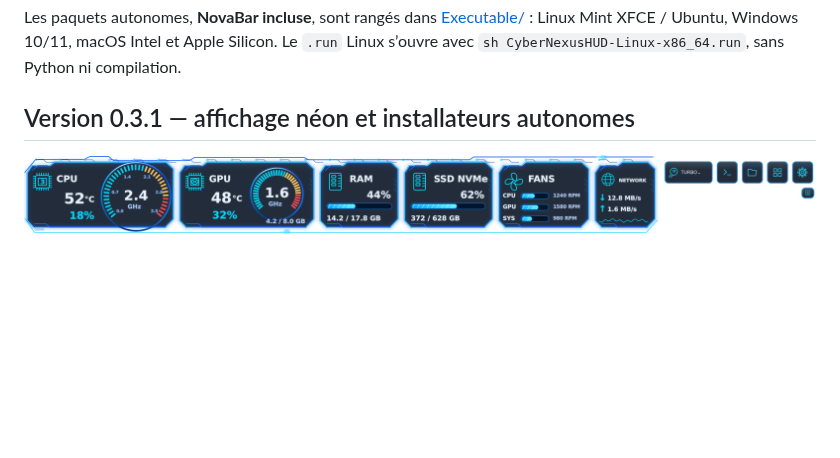
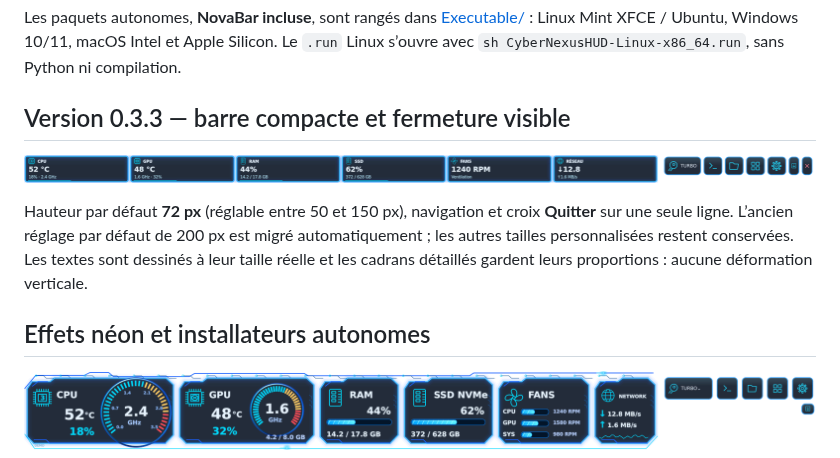
Before and after one commit to florian74410/Health-and-Perfs---Navigation-Controler-Bar, a Markdown page: README.md, the part around the change. Drawn GitHub-style; pictures changed too: docs/novabar-slim-preview.png (added); blank space fills up the shorter version.

Commit message:
v0.3.3: responsive 50–150px dock, undistorted modules and visible Quit button

```diff
--- a/README.md
+++ b/README.md
@@ -19,7 +19,16 @@ Les paquets autonomes, **NovaBar incluse**, sont rangés dans [Executable/](Exec
 Linux Mint XFCE / Ubuntu, Windows 10/11, macOS Intel et Apple Silicon.
 Le `.run` Linux s’ouvre avec `sh CyberNexusHUD-Linux-x86_64.run`, sans Python ni compilation.
 
-## Version 0.3.1 — affichage néon et installateurs autonomes
+## Version 0.3.3 — barre compacte et fermeture visible
+
+![NovaBar — format compact 72 pixels et bouton Quitter](docs/novabar-slim-preview.png)
+
+Hauteur par défaut **72 px** (réglable entre 50 et 150 px), navigation et croix **Quitter** sur une seule ligne.
+L’ancien réglage par défaut de 200 px est migré automatiquement ; les autres tailles personnalisées
+restent conservées. Les textes sont dessinés à leur taille réelle et les cadrans détaillés gardent
+leurs proportions : aucune déformation verticale.
+
+## Effets néon et installateurs autonomes
 
 ![NovaBar — néons et reflets renforcés](docs/novabar-neon-preview.png)
 
```
Also changed, not shown: docs/VALIDATION.md (+14 -0 lines), 9 other files.
